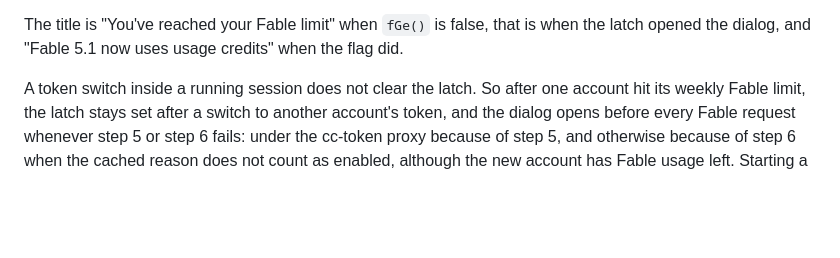
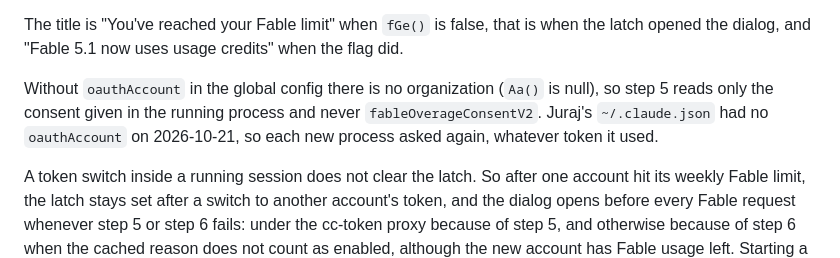
Before and after one commit to ojura/claude-skills, a Markdown page: team-necromancy/growthbook-flags.md, the part around one of its changes. Rendered like a GitHub page; blank space fills up the shorter version.

Commit message:
growthbook-flags: the tier behind tengu_saffron_credits_only_tiers, and consent without oauthAccount
gr() is null outside Qa() and is not filled from the profile while CLAUDE_CODE_OAUTH_TOKEN is set;
without oauthAccount the consent check reads only in-process consent. Records the 2026-10-21 hand
edit of the tier list.

Co-Authored-By: Claude Opus 5.5 <noreply@anthropic.com>

```diff
--- a/team-necromancy/growthbook-flags.md
+++ b/team-necromancy/growthbook-flags.md
@@ -348,6 +348,11 @@ The latch is not a flag. Two places set it to true, and nothing in 2.1.305 sets
 
 The title is "You've reached your Fable limit" when `fGe()` is false, that is when the latch opened
 the dialog, and "Fable 5.1 now uses usage credits" when the flag did.
+
+Without `oauthAccount` in the global config there is no organization (`Aa()` is null), so step 5 reads
+only the consent given in the running process and never `fableOverageConsentV2`. Juraj's
+`~/.claude.json` had no `oauthAccount` on 2026-10-21, so each new process asked again, whatever token
+it used.
 
 A token switch inside a running session does not clear the latch. So after one account hit its weekly
 Fable limit, the latch stays set after a switch to another account's token, and the dialog opens before
```
Also changed, not shown: other parts of team-necromancy/growthbook-flags.md (+1 -1 lines).
